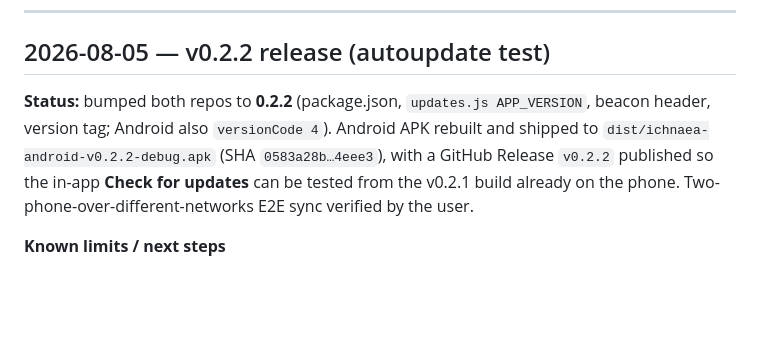
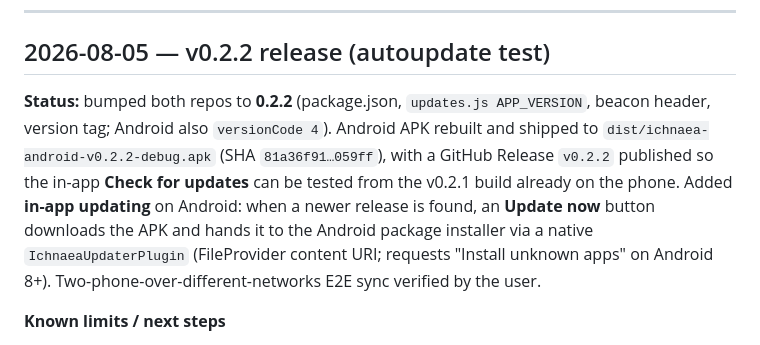
Before and after one commit to aquamammal/ichnaea-v2, a Markdown page: PROGRESS.md, the part around the change. Drawn GitHub-style; blank space fills up the shorter version.

Commit message:
PROGRESS: note Android in-app update in v0.2.2

```diff
--- a/PROGRESS.md
+++ b/PROGRESS.md
@@ -6,7 +6,7 @@ Developer log. Newest entries on top. Each entry records what was completed, kno
 
 ## 2026-08-05 — v0.2.2 release (autoupdate test)
 
-**Status:** bumped both repos to **0.2.2** (package.json, `updates.js APP_VERSION`, beacon header, version tag; Android also `versionCode 4`). Android APK rebuilt and shipped to `dist/ichnaea-android-v0.2.2-debug.apk` (SHA `0583a28b…4eee3`), with a GitHub Release `v0.2.2` published so the in-app **Check for updates** can be tested from the v0.2.1 build already on the phone. Two-phone-over-different-networks E2E sync verified by the user.
+**Status:** bumped both repos to **0.2.2** (package.json, `updates.js APP_VERSION`, beacon header, version tag; Android also `versionCode 4`). Android APK rebuilt and shipped to `dist/ichnaea-android-v0.2.2-debug.apk` (SHA `81a36f91…059ff`), with a GitHub Release `v0.2.2` published so the in-app **Check for updates** can be tested from the v0.2.1 build already on the phone. Added **in-app updating** on Android: when a newer release is found, an **Update now** button downloads the APK and hands it to the Android package installer via a native `IchnaeaUpdaterPlugin` (FileProvider content URI; requests "Install unknown apps" on Android 8+). Two-phone-over-different-networks E2E sync verified by the user.
 
 **Known limits / next steps**
 - Remaining roadmap: security pair (#2 log-key rotation, #4 encrypted at-rest), reliability (#5-#7), UX (#8-#12), desktop release flow (#13) + `pear run` fix (#14) + version auto-sync test (#15).
```
